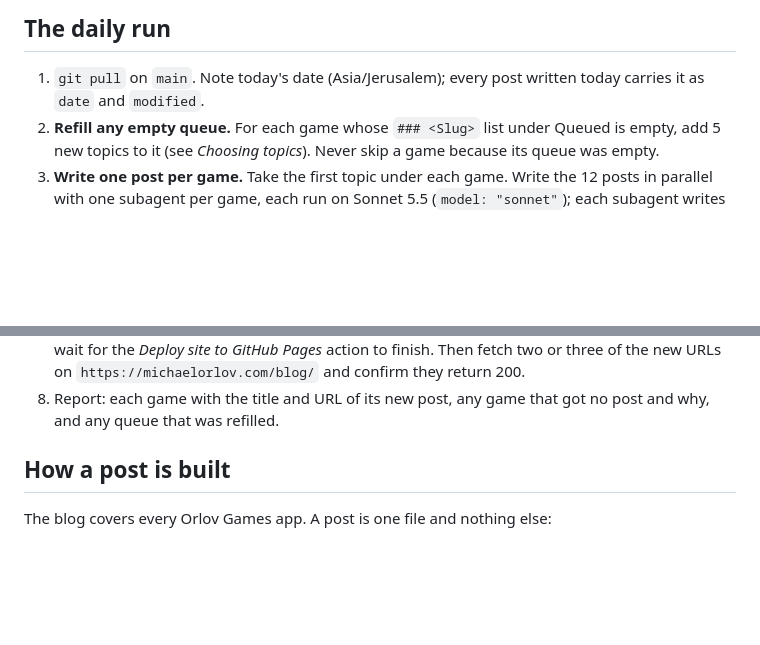
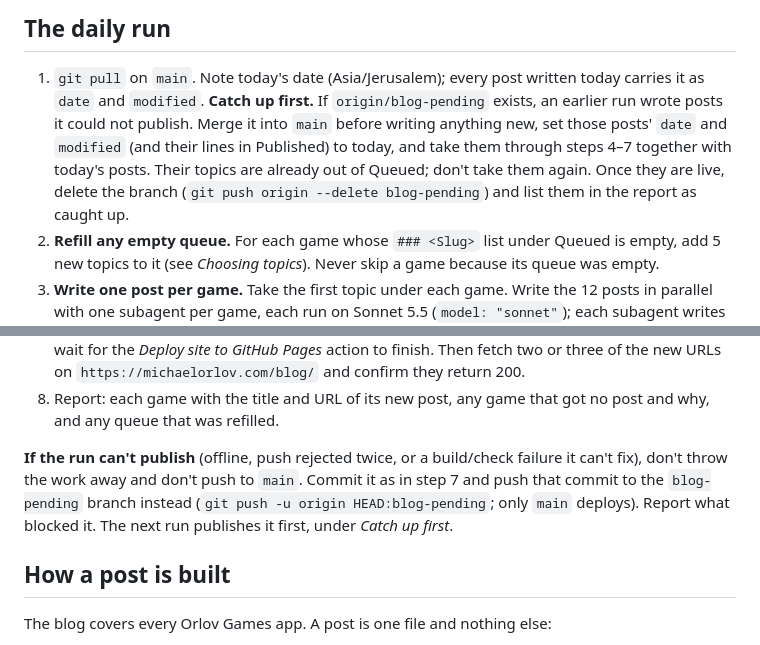
Before and after one commit to Micorlov/videopoker-site, a Markdown page: blog-topics.md, 2 parts joined by grey strips. Drawn GitHub-style; blank space fills up the shorter version.

Commit message:
docs: daily run catches up on posts a blocked run could not publish
Co-Authored-By: Claude Opus 5.5 <noreply@anthropic.com>
Claude-Session: https://claude.ai/code/session_01CYeWVt4KyDtDi7ZHtjbJwC

```diff
--- a/blog-topics.md
+++ b/blog-topics.md
@@ -21,6 +21,13 @@ When an app is added to `content/apps.json`, add it to this list and give it a
 
 1. `git pull` on `main`. Note today's date (Asia/Jerusalem); every post written
    today carries it as `date` and `modified`.
+   **Catch up first.** If `origin/blog-pending` exists, an earlier run wrote
+   posts it could not publish. Merge it into `main` before writing anything
+   new, set those posts' `date` and `modified` (and their lines in Published)
+   to today, and take them through steps 4–7 together with today's posts. Their
+   topics are already out of Queued; don't take them again. Once they are live,
+   delete the branch (`git push origin --delete blog-pending`) and list them
+   in the report as caught up.
 2. **Refill any empty queue.** For each game whose `### <Slug>` list under
    Queued is empty, add 5 new topics to it (see *Choosing topics*). Never skip a
    game because its queue was empty.
@@ -43,6 +50,12 @@ When an app is added to `content/apps.json`, add it to this list and give it a
    and confirm they return 200.
 8. Report: each game with the title and URL of its new post, any game that got
    no post and why, and any queue that was refilled.
+
+**If the run can't publish** (offline, push rejected twice, or a build/check
+failure it can't fix), don't throw the work away and don't push to `main`.
+Commit it as in step 7 and push that commit to the `blog-pending` branch
+instead (`git push -u origin HEAD:blog-pending`; only `main` deploys). Report
+what blocked it. The next run publishes it first, under *Catch up first*.
 
 ## How a post is built
 
```
